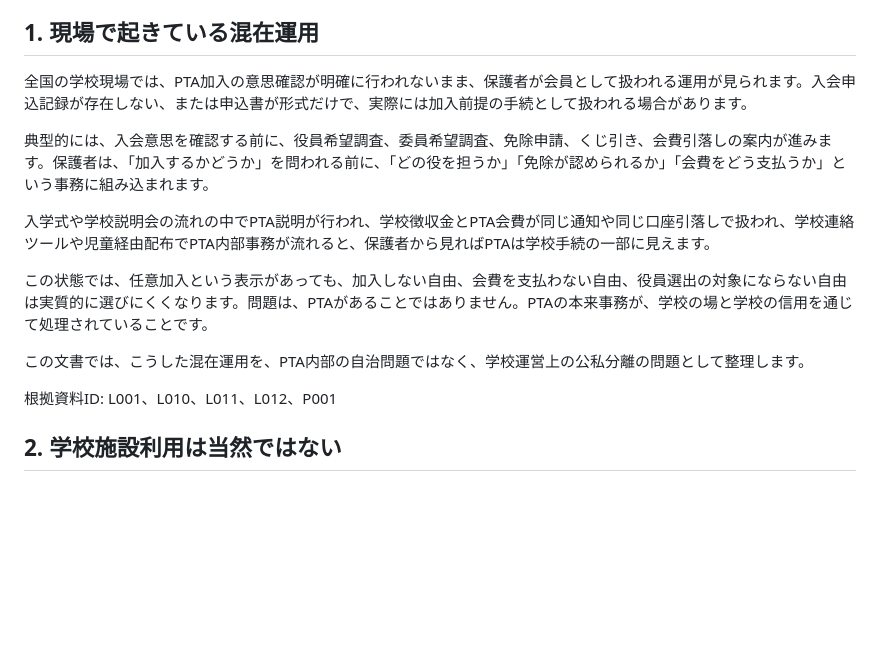
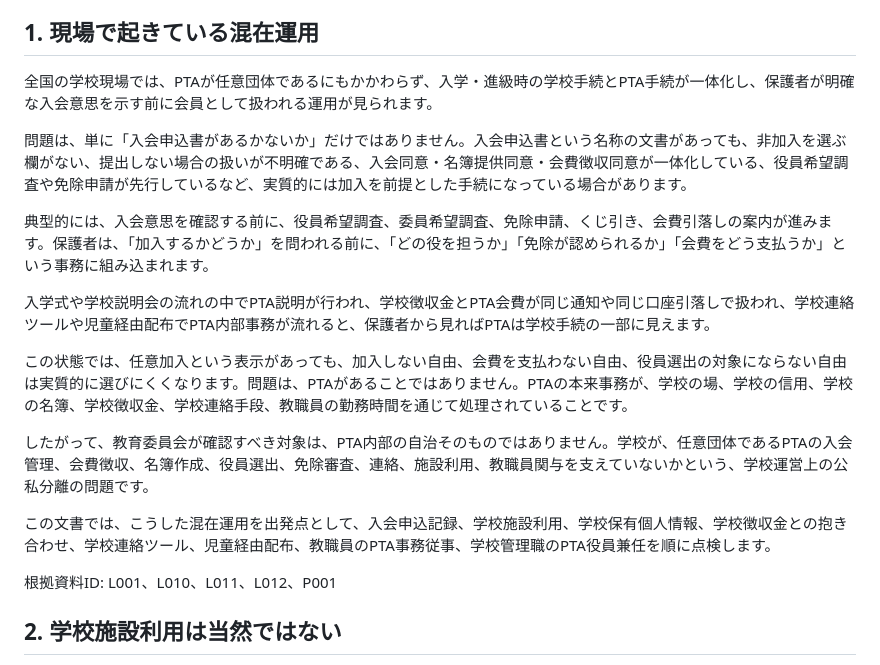
Before and after one commit to ptaorg/jp, a Markdown page: docs/guideline.md, the part around the change. GitHub-like rendering; blank space fills up the shorter version.

Commit message:
Strengthen first chapter on mixed PTA-school operations

```diff
--- a/docs/guideline.md
+++ b/docs/guideline.md
@@ -10,15 +10,19 @@ PTAを否定するための文書ではありません。学校の場、学校
 
 ## 1. 現場で起きている混在運用
 
-全国の学校現場では、PTA加入の意思確認が明確に行われないまま、保護者が会員として扱われる運用が見られます。入会申込記録が存在しない、または申込書が形式だけで、実際には加入前提の手続として扱われる場合があります。
+全国の学校現場では、PTAが任意団体であるにもかかわらず、入学・進級時の学校手続とPTA手続が一体化し、保護者が明確な入会意思を示す前に会員として扱われる運用が見られます。
+
+問題は、単に「入会申込書があるかないか」だけではありません。入会申込書という名称の文書があっても、非加入を選ぶ欄がない、提出しない場合の扱いが不明確である、入会同意・名簿提供同意・会費徴収同意が一体化している、役員希望調査や免除申請が先行しているなど、実質的には加入を前提とした手続になっている場合があります。
 
 典型的には、入会意思を確認する前に、役員希望調査、委員希望調査、免除申請、くじ引き、会費引落しの案内が進みます。保護者は、「加入するかどうか」を問われる前に、「どの役を担うか」「免除が認められるか」「会費をどう支払うか」という事務に組み込まれます。
 
 入学式や学校説明会の流れの中でPTA説明が行われ、学校徴収金とPTA会費が同じ通知や同じ口座引落しで扱われ、学校連絡ツールや児童経由配布でPTA内部事務が流れると、保護者から見ればPTAは学校手続の一部に見えます。
 
-この状態では、任意加入という表示があっても、加入しない自由、会費を支払わない自由、役員選出の対象にならない自由は実質的に選びにくくなります。問題は、PTAがあることではありません。PTAの本来事務が、学校の場と学校の信用を通じて処理されていることです。
+この状態では、任意加入という表示があっても、加入しない自由、会費を支払わない自由、役員選出の対象にならない自由は実質的に選びにくくなります。問題は、PTAがあることではありません。PTAの本来事務が、学校の場、学校の信用、学校の名簿、学校徴収金、学校連絡手段、教職員の勤務時間を通じて処理されていることです。
 
-この文書では、こうした混在運用を、PTA内部の自治問題ではなく、学校運営上の公私分離の問題として整理します。
+したがって、教育委員会が確認すべき対象は、PTA内部の自治そのものではありません。学校が、任意団体であるPTAの入会管理、会費徴収、名簿作成、役員選出、免除審査、連絡、施設利用、教職員関与を支えていないかという、学校運営上の公私分離の問題です。
+
+この文書では、こうした混在運用を出発点として、入会申込記録、学校施設利用、学校保有個人情報、学校徴収金との抱き合わせ、学校連絡ツール、児童経由配布、教職員のPTA事務従事、学校管理職のPTA役員兼任を順に点検します。
 
 根拠資料ID: L001、L010、L011、L012、P001
 
```
